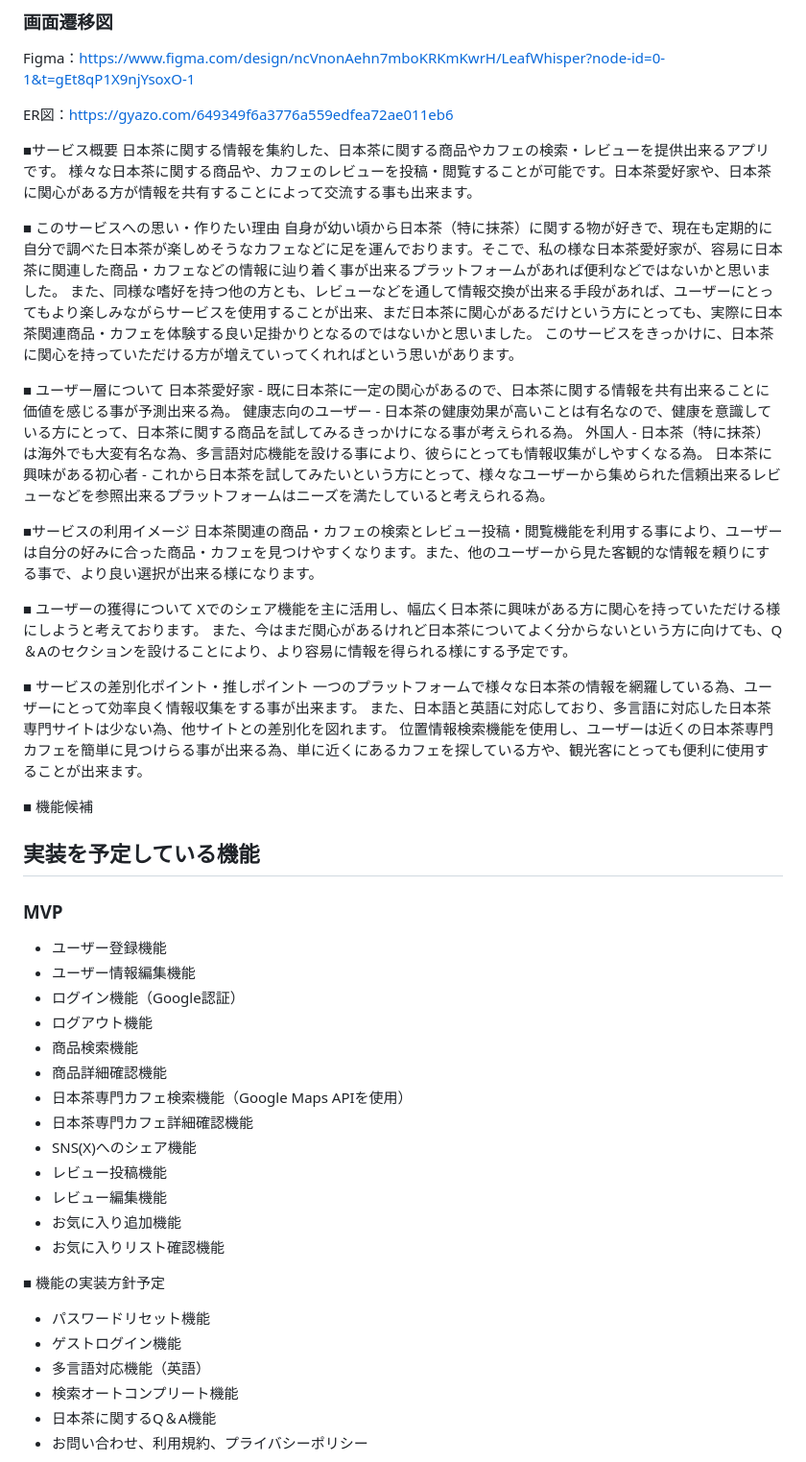
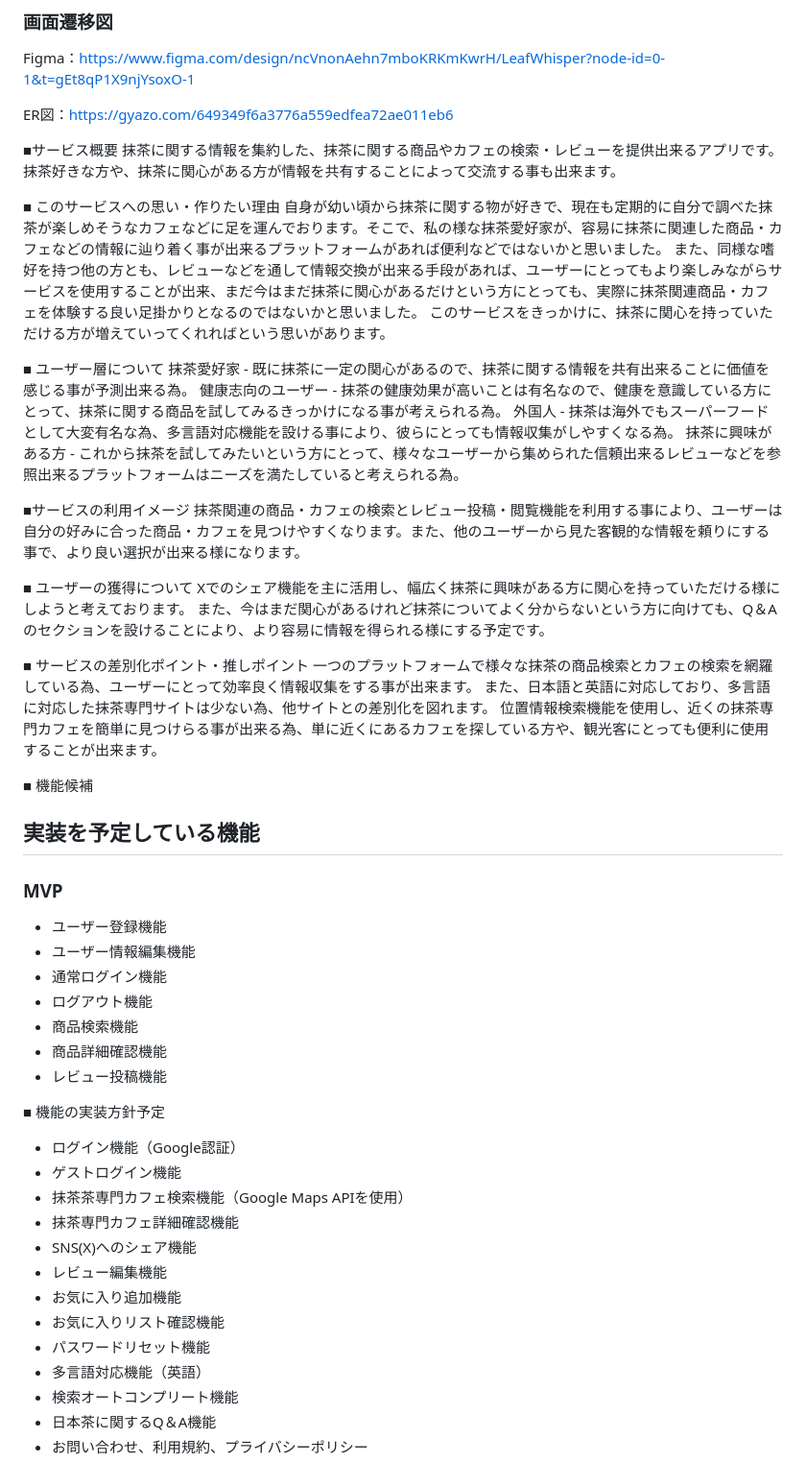
Before and after one commit to Marimuni0221/LeafWhisper, a Markdown page: README.md, the part around the change. Shown at 96% size. Drawn GitHub-style.

Commit message:
readmeの内容を更新しました

```diff
--- a/README.md
+++ b/README.md
@@ -4,52 +4,53 @@ Figma：https://www.figma.com/design/ncVnonAehn7mboKRKmKwrH/LeafWhisper?node-id=
 ER図：https://gyazo.com/649349f6a3776a559edfea72ae011eb6
 
 ■サービス概要
-日本茶に関する情報を集約した、日本茶に関する商品やカフェの検索・レビューを提供出来るアプリです。
-様々な日本茶に関する商品や、カフェのレビューを投稿・閲覧することが可能です。日本茶愛好家や、日本茶に関心がある方が情報を共有することによって交流する事も出来ます。
+抹茶に関する情報を集約した、抹茶に関する商品やカフェの検索・レビューを提供出来るアプリです。
+抹茶好きな方や、抹茶に関心がある方が情報を共有することによって交流する事も出来ます。
 
 ■ このサービスへの思い・作りたい理由
-自身が幼い頃から日本茶（特に抹茶）に関する物が好きで、現在も定期的に自分で調べた日本茶が楽しめそうなカフェなどに足を運んでおります。そこで、私の様な日本茶愛好家が、容易に日本茶に関連した商品・カフェなどの情報に辿り着く事が出来るプラットフォームがあれば便利などではないかと思いました。
-また、同様な嗜好を持つ他の方とも、レビューなどを通して情報交換が出来る手段があれば、ユーザーにとってもより楽しみながらサービスを使用することが出来、まだ日本茶に関心があるだけという方にとっても、実際に日本茶関連商品・カフェを体験する良い足掛かりとなるのではないかと思いました。
-このサービスをきっかけに、日本茶に関心を持っていただける方が増えていってくれればという思いがあります。
+自身が幼い頃から抹茶に関する物が好きで、現在も定期的に自分で調べた抹茶が楽しめそうなカフェなどに足を運んでおります。そこで、私の様な抹茶愛好家が、容易に抹茶に関連した商品・カフェなどの情報に辿り着く事が出来るプラットフォームがあれば便利などではないかと思いました。
+また、同様な嗜好を持つ他の方とも、レビューなどを通して情報交換が出来る手段があれば、ユーザーにとってもより楽しみながらサービスを使用することが出来、まだ今はまだ抹茶に関心があるだけという方にとっても、実際に抹茶関連商品・カフェを体験する良い足掛かりとなるのではないかと思いました。
+このサービスをきっかけに、抹茶に関心を持っていただける方が増えていってくれればという思いがあります。
 
 ■ ユーザー層について
-日本茶愛好家 - 既に日本茶に一定の関心があるので、日本茶に関する情報を共有出来ることに価値を感じる事が予測出来る為。
-健康志向のユーザー - 日本茶の健康効果が高いことは有名なので、健康を意識している方にとって、日本茶に関する商品を試してみるきっかけになる事が考えられる為。
-外国人 - 日本茶（特に抹茶）は海外でも大変有名な為、多言語対応機能を設ける事により、彼らにとっても情報収集がしやすくなる為。
-日本茶に興味がある初心者 - これから日本茶を試してみたいという方にとって、様々なユーザーから集められた信頼出来るレビューなどを参照出来るプラットフォームはニーズを満たしていると考えられる為。
+抹茶愛好家 - 既に抹茶に一定の関心があるので、抹茶に関する情報を共有出来ることに価値を感じる事が予測出来る為。
+健康志向のユーザー - 抹茶の健康効果が高いことは有名なので、健康を意識している方にとって、抹茶に関する商品を試してみるきっかけになる事が考えられる為。
+外国人 - 抹茶は海外でもスーパーフードとして大変有名な為、多言語対応機能を設ける事により、彼らにとっても情報収集がしやすくなる為。
+抹茶に興味がある方 - これから抹茶を試してみたいという方にとって、様々なユーザーから集められた信頼出来るレビューなどを参照出来るプラットフォームはニーズを満たしていると考えられる為。
 
 ■サービスの利用イメージ
-日本茶関連の商品・カフェの検索とレビュー投稿・閲覧機能を利用する事により、ユーザーは自分の好みに合った商品・カフェを見つけやすくなります。また、他のユーザーから見た客観的な情報を頼りにする事で、より良い選択が出来る様になります。
+抹茶関連の商品・カフェの検索とレビュー投稿・閲覧機能を利用する事により、ユーザーは自分の好みに合った商品・カフェを見つけやすくなります。また、他のユーザーから見た客観的な情報を頼りにする事で、より良い選択が出来る様になります。
 
 ■ ユーザーの獲得について
-Xでのシェア機能を主に活用し、幅広く日本茶に興味がある方に関心を持っていただける様にしようと考えております。
-また、今はまだ関心があるけれど日本茶についてよく分からないという方に向けても、Q＆Aのセクションを設けることにより、より容易に情報を得られる様にする予定です。
+Xでのシェア機能を主に活用し、幅広く抹茶に興味がある方に関心を持っていただける様にしようと考えております。
+また、今はまだ関心があるけれど抹茶についてよく分からないという方に向けても、Q＆Aのセクションを設けることにより、より容易に情報を得られる様にする予定です。
 
 ■ サービスの差別化ポイント・推しポイント
-一つのプラットフォームで様々な日本茶の情報を網羅している為、ユーザーにとって効率良く情報収集をする事が出来ます。
-また、日本語と英語に対応しており、多言語に対応した日本茶専門サイトは少ない為、他サイトとの差別化を図れます。
-位置情報検索機能を使用し、ユーザーは近くの日本茶専門カフェを簡単に見つけらる事が出来る為、単に近くにあるカフェを探している方や、観光客にとっても便利に使用することが出来ます。
+一つのプラットフォームで様々な抹茶の商品検索とカフェの検索を網羅している為、ユーザーにとって効率良く情報収集をする事が出来ます。
+また、日本語と英語に対応しており、多言語に対応した抹茶専門サイトは少ない為、他サイトとの差別化を図れます。
+位置情報検索機能を使用し、近くの抹茶専門カフェを簡単に見つけらる事が出来る為、単に近くにあるカフェを探している方や、観光客にとっても便利に使用することが出来ます。
 
 ■ 機能候補
 ## 実装を予定している機能
 ### MVP
 * ユーザー登録機能
 * ユーザー情報編集機能
-* ログイン機能（Google認証）
+* 通常ログイン機能
 * ログアウト機能
 * 商品検索機能
 * 商品詳細確認機能
-* 日本茶専門カフェ検索機能（Google Maps APIを使用）
-* 日本茶専門カフェ詳細確認機能
+* レビュー投稿機能
+
+■ 機能の実装方針予定
+* ログイン機能（Google認証）
+* ゲストログイン機能
+* 抹茶茶専門カフェ検索機能（Google Maps APIを使用）
+* 抹茶専門カフェ詳細確認機能
 * SNS(X)へのシェア機能
-* レビュー投稿機能
 * レビュー編集機能
 * お気に入り追加機能
 * お気に入りリスト確認機能
-
-■ 機能の実装方針予定
 * パスワードリセット機能
-* ゲストログイン機能
 * 多言語対応機能（英語）
 * 検索オートコンプリート機能
 * 日本茶に関するQ＆A機能
```
